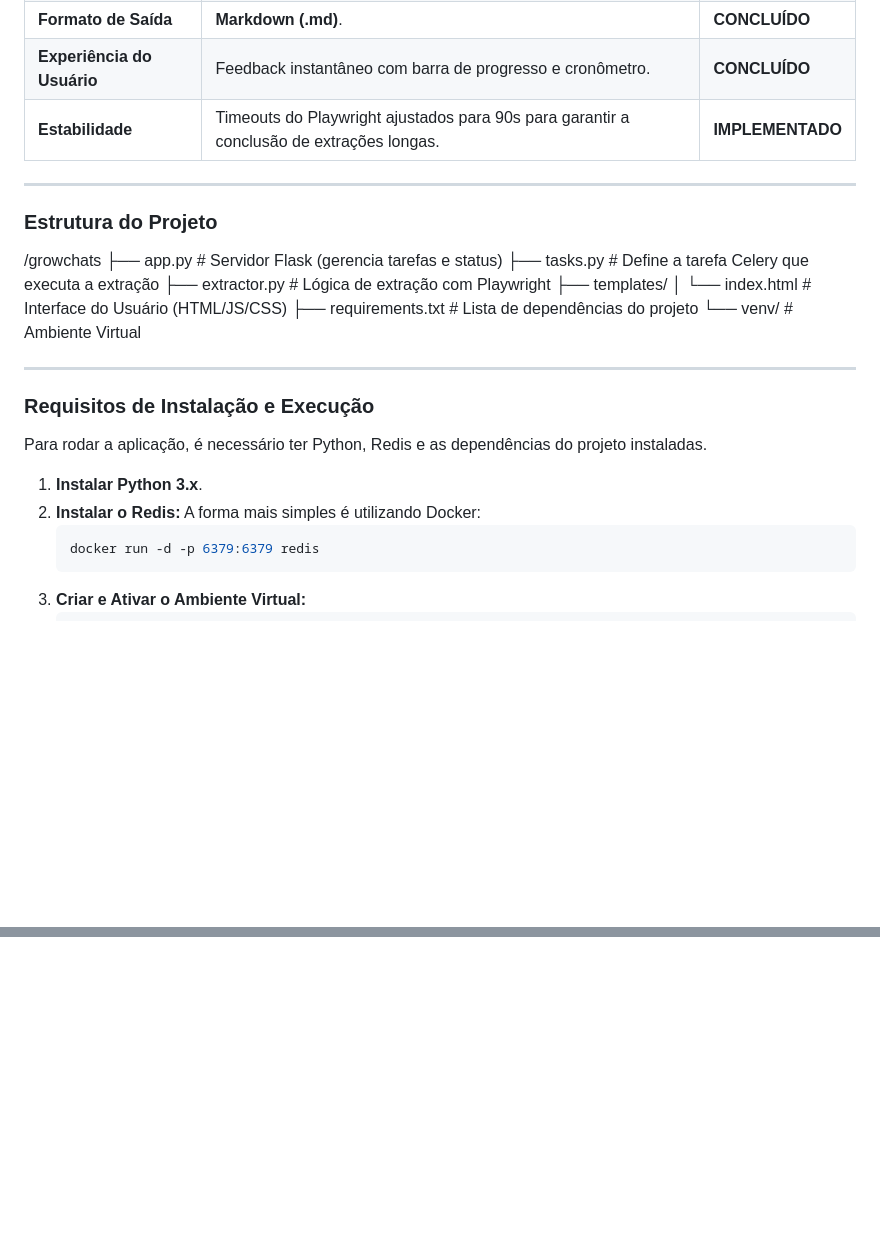
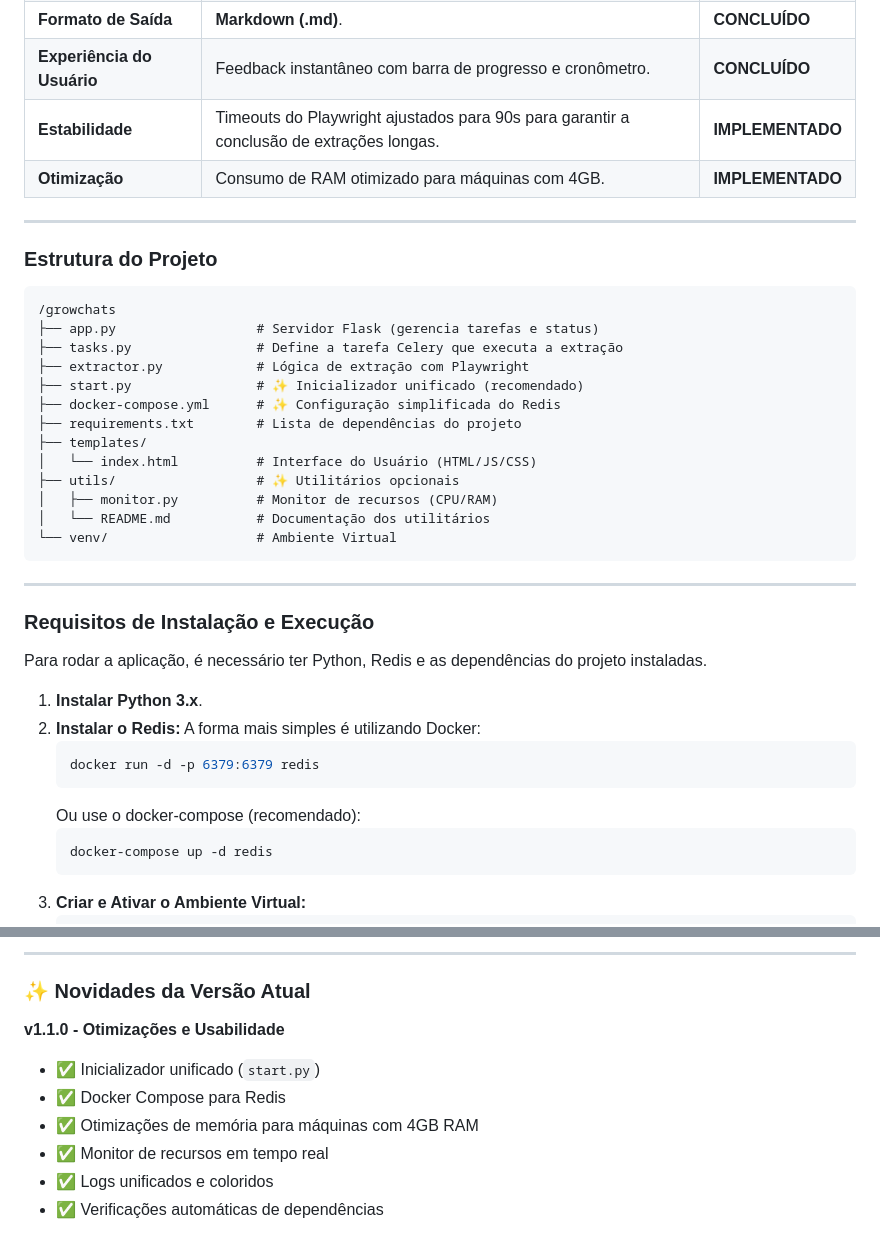
Before and after one commit to Growlinkoficial/Growchats, a Markdown page: readme.md, 2 parts joined by grey strips. Rendered like a GitHub page; blank space fills up the shorter version.

````diff
--- a/readme.md
+++ b/readme.md
@@ -21,20 +21,27 @@ O projeto evoluiu para uma arquitetura assíncrona para proporcionar uma experi
 | **Formato de Saída** | **Markdown (.md)**. | **CONCLUÍDO** |
 | **Experiência do Usuário** | Feedback instantâneo com barra de progresso e cronômetro. | **CONCLUÍDO** |
 | **Estabilidade** | Timeouts do Playwright ajustados para 90s para garantir a conclusão de extrações longas. | **IMPLEMENTADO** |
+| **Otimização** | Consumo de RAM otimizado para máquinas com 4GB. | **IMPLEMENTADO** |
 
 -----
 
 ### Estrutura do Projeto
 
+```
 /growchats
 ├── app.py                  # Servidor Flask (gerencia tarefas e status)
 ├── tasks.py                # Define a tarefa Celery que executa a extração
 ├── extractor.py            # Lógica de extração com Playwright
+├── start.py                # ✨ Inicializador unificado (recomendado)
+├── docker-compose.yml      # ✨ Configuração simplificada do Redis
+├── requirements.txt        # Lista de dependências do projeto
 ├── templates/
 │   └── index.html          # Interface do Usuário (HTML/JS/CSS)
-├── requirements.txt        # Lista de dependências do projeto
+├── utils/                  # ✨ Utilitários opcionais
+│   ├── monitor.py          # Monitor de recursos (CPU/RAM)
+│   └── README.md           # Documentação dos utilitários
 └── venv/                   # Ambiente Virtual
-
+```
 -----
 
 ### Requisitos de Instalação e Execução
@@ -45,6 +52,10 @@ Para rodar a aplicação, é necessário ter Python, Redis e as dependências do
 2.  **Instalar o Redis:** A forma mais simples é utilizando Docker:
     ```bash
     docker run -d -p 6379:6379 redis
+    ```
+    Ou use o docker-compose (recomendado):
+    ```bash
+    docker-compose up -d redis
     ```
 3.  **Criar e Ativar o Ambiente Virtual:**
     ```bash
@@ -96,0 +235,12 @@ Com a arquitetura assíncrona implementada, o projeto está robusto e escalável
+-----
+
+### ✨ Novidades da Versão Atual
+
+**v1.1.0 - Otimizações e Usabilidade**
+
+- ✅ Inicializador unificado (`start.py`)
+- ✅ Docker Compose para Redis
+- ✅ Otimizações de memória para máquinas com 4GB RAM
+- ✅ Monitor de recursos em tempo real
+- ✅ Logs unificados e coloridos
+- ✅ Verificações automáticas de dependências
````
Also changed, not shown: other parts of readme.md (+146 -19 lines).
